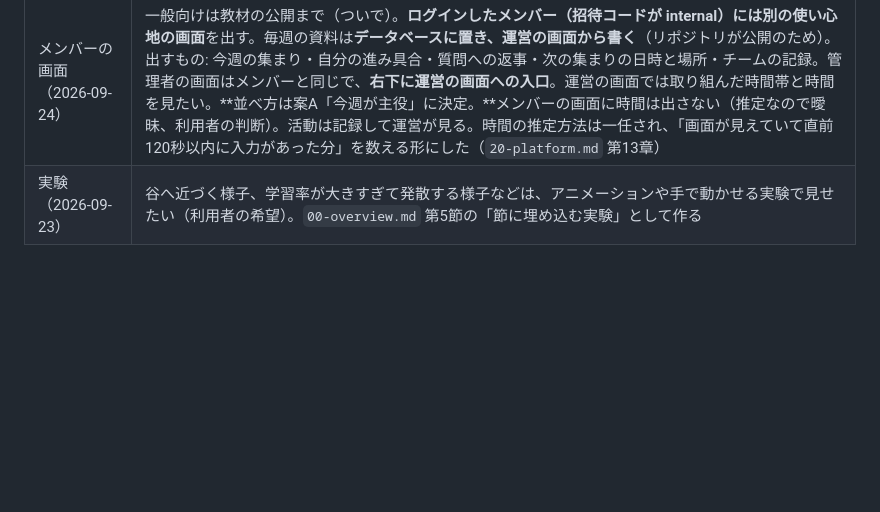
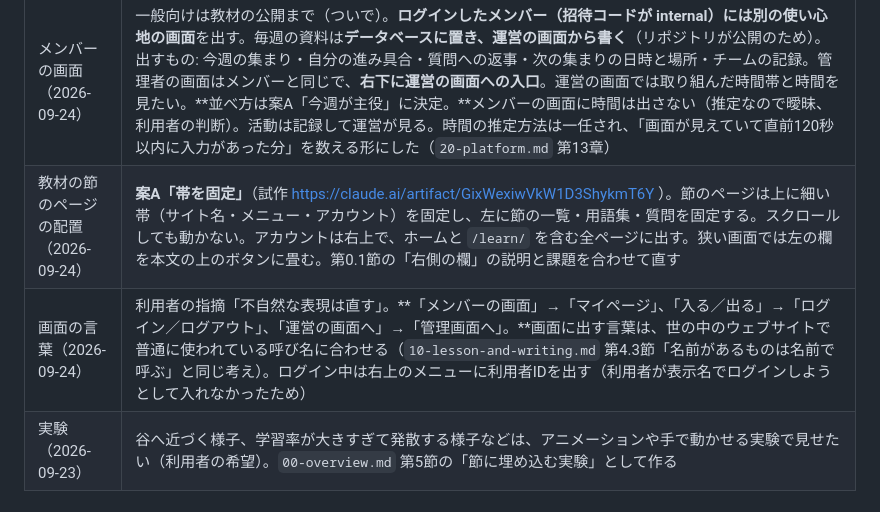
Before and after one commit to KIT-MLab/website, a Markdown page: design/DECISIONS.md, the part around the change. Rendered like a GitHub page; blank space fills up the shorter version.

Commit message:
教材ページの配置（案A）と画面の言葉の決定を記録する
Co-Authored-By: Claude Opus 5.5 <noreply@anthropic.com>

```diff
--- a/design/DECISIONS.md
+++ b/design/DECISIONS.md
@@ -520,6 +520,8 @@
 | 点数表（2026-09-23） | **第2部でも続け、第3部の予測につなぐ** |
 | 週1の集まり（2026-09-24） | **集まり＝実戦（本物のデータ・コンペ）、Web の教材＝仕組み。**順番は「集まりで体験 → あとで教材を読む」。事前学習をしてこなくても集まりに参加できる形にする。題材は Kaggle の Titanic から。ノートは Colab で、リポジトリの外（`../集まり資料/`）に置く |
 | メンバーの画面（2026-09-24） | 一般向けは教材の公開まで（ついで）。**ログインしたメンバー（招待コードが internal）には別の使い心地の画面**を出す。毎週の資料は**データベースに置き、運営の画面から書く**（リポジトリが公開のため）。出すもの: 今週の集まり・自分の進み具合・質問への返事・次の集まりの日時と場所・チームの記録。管理者の画面はメンバーと同じで、**右下に運営の画面への入口**。運営の画面では取り組んだ時間帯と時間を見たい。**並べ方は案A「今週が主役」に決定。**メンバーの画面に時間は出さない（推定なので曖昧、利用者の判断）。活動は記録して運営が見る。時間の推定方法は一任され、「画面が見えていて直前120秒以内に入力があった分」を数える形にした（`20-platform.md` 第13章） |
+| 教材の節のページの配置（2026-09-24） | **案A「帯を固定」**（試作 https://claude.ai/artifact/GixWexiwVkW1D3ShykmT6Y ）。節のページは上に細い帯（サイト名・メニュー・アカウント）を固定し、左に節の一覧・用語集・質問を固定する。スクロールしても動かない。アカウントは右上で、ホームと `/learn/` を含む全ページに出す。狭い画面では左の欄を本文の上のボタンに畳む。第0.1節の「右側の欄」の説明と課題を合わせて直す |
+| 画面の言葉（2026-09-24） | 利用者の指摘「不自然な表現は直す」。**「メンバーの画面」→「マイページ」、「入る／出る」→「ログイン／ログアウト」、「運営の画面へ」→「管理画面へ」。**画面に出す言葉は、世の中のウェブサイトで普通に使われている呼び名に合わせる（`10-lesson-and-writing.md` 第4.3節「名前があるものは名前で呼ぶ」と同じ考え）。ログイン中は右上のメニューに利用者IDを出す（利用者が表示名でログインしようとして入れなかったため） |
 | 実験（2026-09-23） | 谷へ近づく様子、学習率が大きすぎて発散する様子などは、アニメーションや手で動かせる実験で見せたい（利用者の希望）。`00-overview.md` 第5節の「節に埋め込む実験」として作る |
 
 ## 既存の Colab 教材の評価（Claude が全8回を読んだ所見）
```
